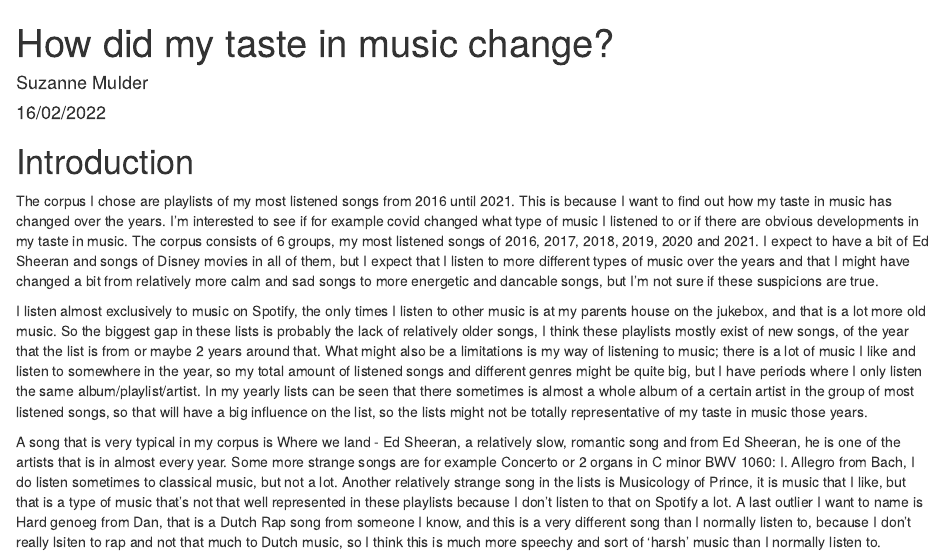
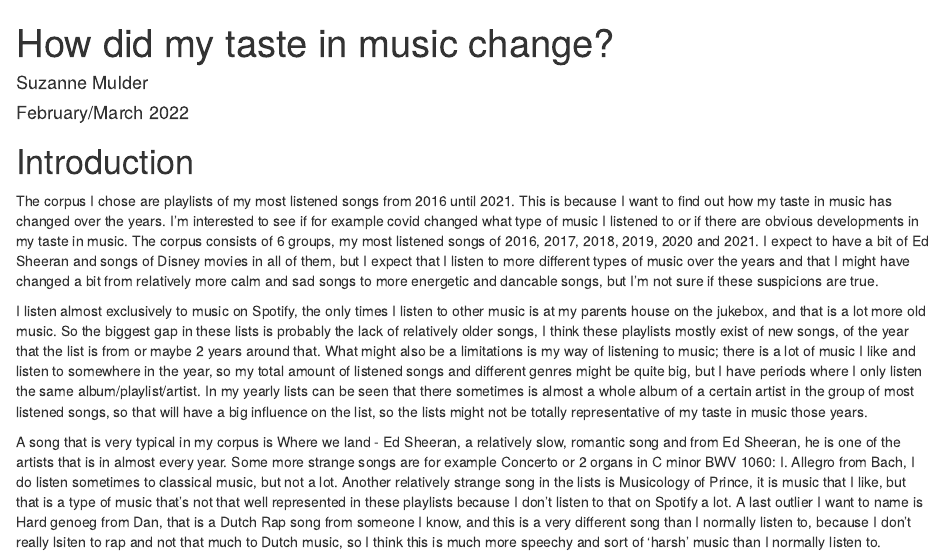
Before and after one commit to Suzanne97/Comp_Music, an R Markdown document (index.Rmd): the page in a window 1100 px wide, from its top. The pictures show the output file index.html that the author committed with the source, opened offline.

Commit message:
Date change

```diff
--- a/index.Rmd
+++ b/index.Rmd
@@ -1,7 +1,7 @@
 ---
 title: "How did my taste in music change?"
 author: "Suzanne Mulder"
-date: "16/02/2022"
+date: "February/March 2022"
 output: html_document
 ---
 
```
Also changed, not shown: index.html.
